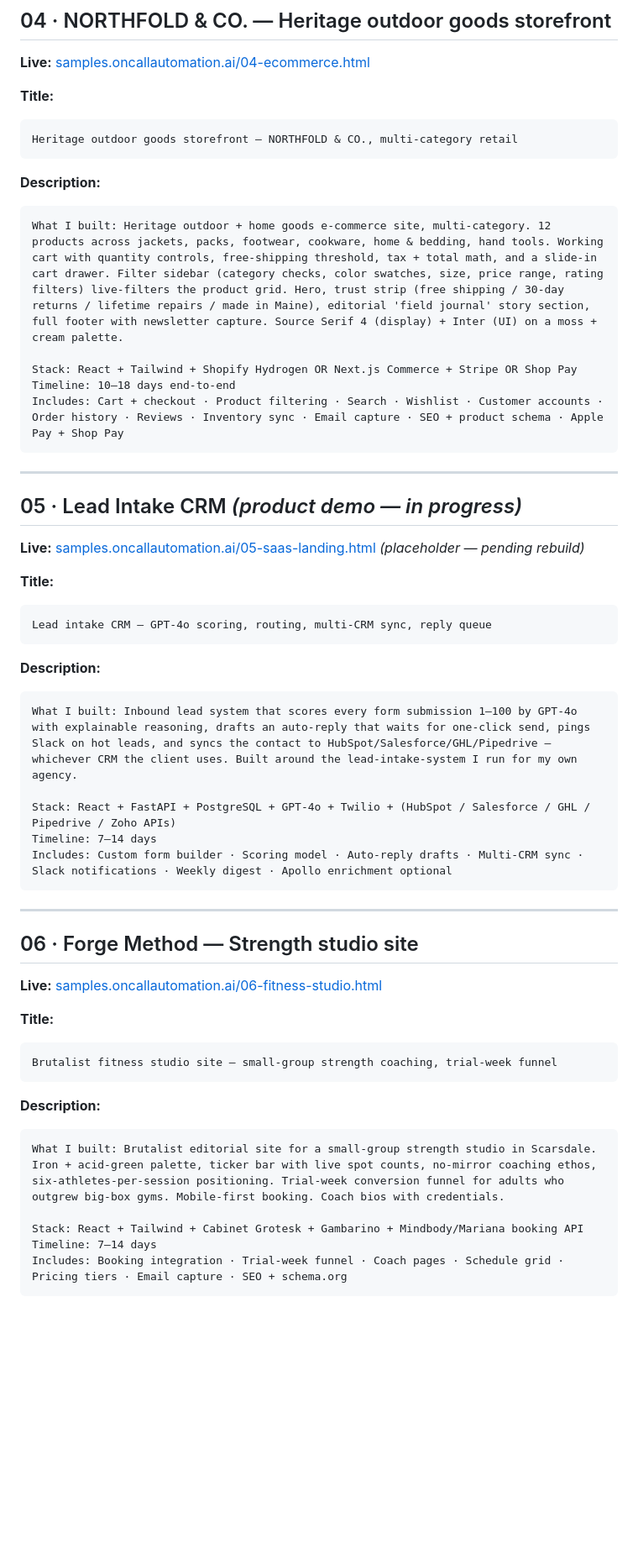
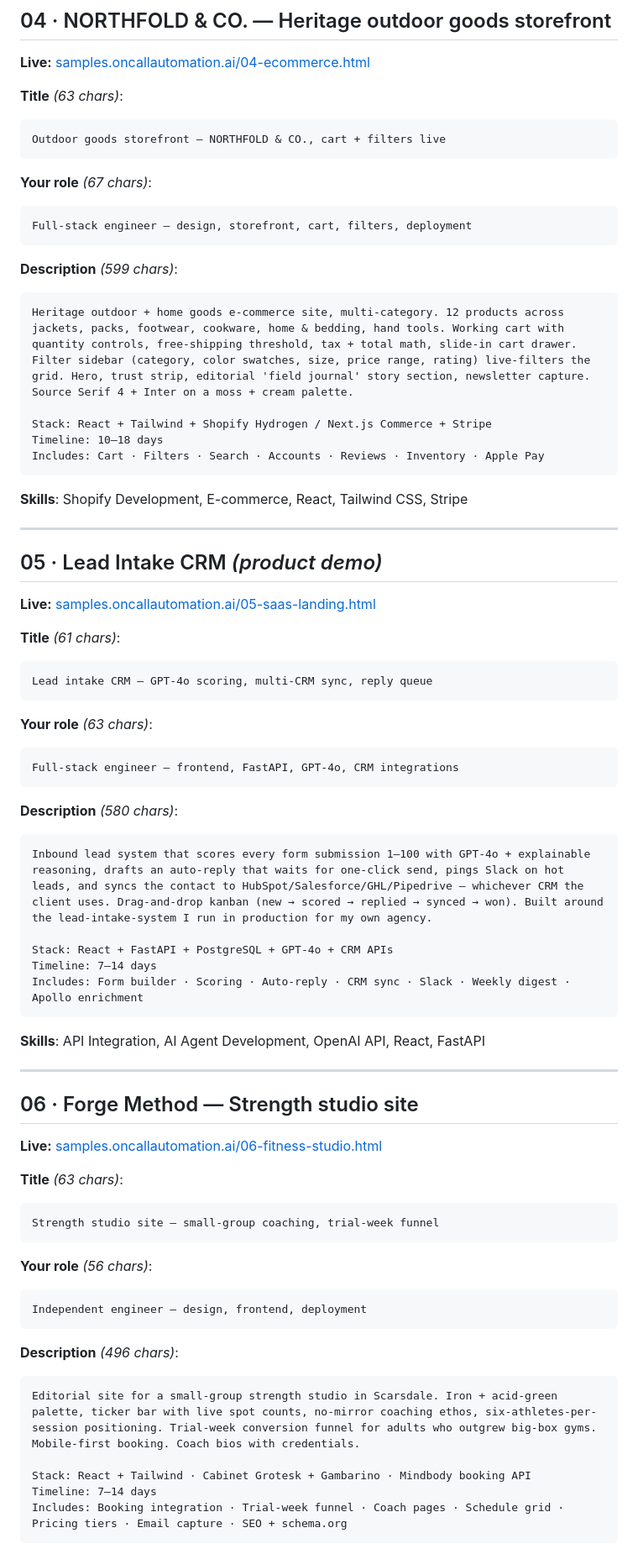
Before and after one commit to LKocaj/oncall-studio-samples, a Markdown page: UPWORK_LISTINGS.md, the part around one of its changes. Shown at 84% size. Drawn GitHub-style; blank space fills up the shorter version.

````diff
--- a/UPWORK_LISTINGS.md
+++ b/UPWORK_LISTINGS.md
@@ -103,39 +226,53 @@ Includes: Mobile-responsive · Restaurant + Menu schema · GA4 · Resy embed ·
 
 **Live:** [samples.oncallautomation.ai/04-ecommerce.html](https://samples.oncallautomation.ai/04-ecommerce.html)
 
-**Title:**
+**Title** *(63 chars)*:
 ```
-Heritage outdoor goods storefront — NORTHFOLD & CO., multi-category retail
+Outdoor goods storefront — NORTHFOLD & CO., cart + filters live
 ```
 
-**Description:**
+**Your role** *(67 chars)*:
 ```
-What I built: Heritage outdoor + home goods e-commerce site, multi-category. 12 products across jackets, packs, footwear, cookware, home & bedding, hand tools. Working cart with quantity controls, free-shipping threshold, tax + total math, and a slide-in cart drawer. Filter sidebar (category checks, color swatches, size, price range, rating filters) live-filters the product grid. Hero, trust strip (free shipping / 30-day returns / lifetime repairs / made in Maine), editorial 'field journal' story section, full footer with newsletter capture. Source Serif 4 (display) + Inter (UI) on a moss + cream palette.
+Full-stack engineer — design, storefront, cart, filters, deployment
+```
 
-Stack: React + Tailwind + Shopify Hydrogen OR Next.js Commerce + Stripe OR Shop Pay
-Timeline: 10–18 days end-to-end
-Includes: Cart + checkout · Product filtering · Search · Wishlist · Customer accounts · Order history · Reviews · Inventory sync · Email capture · SEO + product schema · Apple Pay + Shop Pay
+**Description** *(599 chars)*:
 ```
+Heritage outdoor + home goods e-commerce site, multi-category. 12 products across jackets, packs, footwear, cookware, home & bedding, hand tools. Working cart with quantity controls, free-shipping threshold, tax + total math, slide-in cart drawer. Filter sidebar (category, color swatches, size, price range, rating) live-filters the grid. Hero, trust strip, editorial 'field journal' story section, newsletter capture. Source Serif 4 + Inter on a moss + cream palette.
+
+Stack: React + Tailwind + Shopify Hydrogen / Next.js Commerce + Stripe
+Timeline: 10–18 days
+Includes: Cart · Filters · Search · Accounts · Reviews · Inventory · Apple Pay
+```
+
+**Skills**: Shopify Development, E-commerce, React, Tailwind CSS, Stripe
 
 ---
 
-## 05 · Lead Intake CRM *(product demo — in progress)*
+## 05 · Lead Intake CRM *(product demo)*
 
-**Live:** [samples.oncallautomation.ai/05-saas-landing.html](https://samples.oncallautomation.ai/05-saas-landing.html) *(placeholder — pending rebuild)*
+**Live:** [samples.oncallautomation.ai/05-saas-landing.html](https://samples.oncallautomation.ai/05-saas-landing.html)
 
-**Title:**
+**Title** *(61 chars)*:
 ```
-Lead intake CRM — GPT-4o scoring, routing, multi-CRM sync, reply queue
+Lead intake CRM — GPT-4o scoring, multi-CRM sync, reply queue
 ```
 
-**Description:**
+**Your role** *(63 chars)*:
 ```
-What I built: Inbound lead system that scores every form submission 1–100 by GPT-4o with explainable reasoning, drafts an auto-reply that waits for one-click send, pings Slack on hot leads, and syncs the contact to HubSpot/Salesforce/GHL/Pipedrive — whichever CRM the client uses. Built around the lead-intake-system I run for my own agency.
+Full-stack engineer — frontend, FastAPI, GPT-4o, CRM integrations
+```
 
-Stack: React + FastAPI + PostgreSQL + GPT-4o + Twilio + (HubSpot / Salesforce / GHL / Pipedrive / Zoho APIs)
+**Description** *(580 chars)*:
+```
+Inbound lead system that scores every form submission 1–100 with GPT-4o + explainable reasoning, drafts an auto-reply that waits for one-click send, pings Slack on hot leads, and syncs the contact to HubSpot/Salesforce/GHL/Pipedrive — whichever CRM the client uses. Drag-and-drop kanban (new → scored → replied → synced → won). Built around the lead-intake-system I run in production for my own agency.
+
+Stack: React + FastAPI + PostgreSQL + GPT-4o + CRM APIs
 Timeline: 7–14 days
-Includes: Custom form builder · Scoring model · Auto-reply drafts · Multi-CRM sync · Slack notifications · Weekly digest · Apollo enrichment optional
+Includes: Form builder · Scoring · Auto-reply · CRM sync · Slack · Weekly digest · Apollo enrichment
 ```
+
+**Skills**: API Integration, AI Agent Development, OpenAI API, React, FastAPI
 
 ---
 
@@ -143,16 +280,21 @@ Includes: Custom form builder · Scoring model · Auto-reply drafts · Multi-CRM
 
 **Live:** [samples.oncallautomation.ai/06-fitness-studio.html](https://samples.oncallautomation.ai/06-fitness-studio.html)
 
-**Title:**
+**Title** *(63 chars)*:
 ```
-Brutalist fitness studio site — small-group strength coaching, trial-week funnel
+Strength studio site — small-group coaching, trial-week funnel
 ```
 
-**Description:**
+**Your role** *(56 chars)*:
 ```
-What I built: Brutalist editorial site for a small-group strength studio in Scarsdale. Iron + acid-green palette, ticker bar with live spot counts, no-mirror coaching ethos, six-athletes-per-session positioning. Trial-week conversion funnel for adults who outgrew big-box gyms. Mobile-first booking. Coach bios with credentials.
+Independent engineer — design, frontend, deployment
+```
 
-Stack: React + Tailwind + Cabinet Grotesk + Gambarino + Mindbody/Mariana booking API
+**Description** *(496 chars)*:
+```
+Editorial site for a small-group strength studio in Scarsdale. Iron + acid-green palette, ticker bar with live spot counts, no-mirror coaching ethos, six-athletes-per-session positioning. Trial-week conversion funnel for adults who outgrew big-box gyms. Mobile-first booking. Coach bios with credentials.
+
+Stack: React + Tailwind · Cabinet Grotesk + Gambarino · Mindbody booking API
 Timeline: 7–14 days
 Includes: Booking integration · Trial-week funnel · Coach pages · Schedule grid · Pricing tiers · Email capture · SEO + schema.org
 ```
````
Also changed, not shown: other parts of UPWORK_LISTINGS.md (+207 -67 lines).
